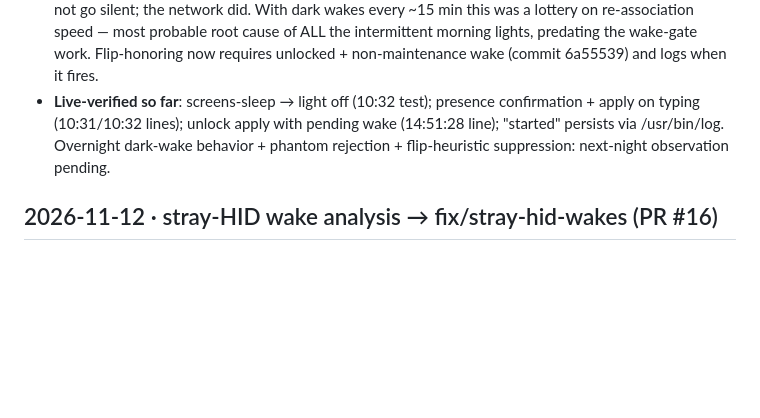
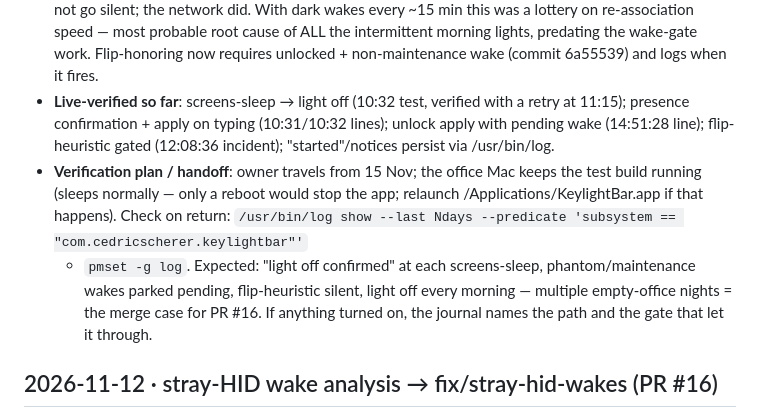
Before and after one commit to z3tt/keylightbar, a Markdown page: docs/NOTES.md, the part around the change. Drawn GitHub-style; blank space fills up the shorter version.

Commit message:
Add multi-night verification plan for the travel window
Generated by Mistral Vibe.
Co-Authored-By: Mistral Vibe <vibe@mistral.ai>

```diff
--- a/docs/NOTES.md
+++ b/docs/NOTES.md
@@ -56,11 +56,21 @@ entry (see AGENTS.md). Releases: https://github.com/z3tt/keylightbar/releases
   speed — most probable root cause of ALL the intermittent morning lights,
   predating the wake-gate work. Flip-honoring now requires unlocked +
   non-maintenance wake (commit 6a55539) and logs when it fires.
-- **Live-verified so far**: screens-sleep → light off (10:32 test);
-  presence confirmation + apply on typing (10:31/10:32 lines); unlock
-  apply with pending wake (14:51:28 line); "started" persists via
-  /usr/bin/log. Overnight dark-wake behavior + phantom rejection +
-  flip-heuristic suppression: next-night observation pending.
+- **Live-verified so far**: screens-sleep → light off (10:32 test, verified
+  with a retry at 11:15); presence confirmation + apply on typing
+  (10:31/10:32 lines); unlock apply with pending wake (14:51:28 line);
+  flip-heuristic gated (12:08:36 incident); "started"/notices persist via
+  /usr/bin/log.
+- **Verification plan / handoff**: owner travels from 15 Nov; the office
+  Mac keeps the test build running (sleeps normally — only a reboot would
+  stop the app; relaunch /Applications/KeylightBar.app if that happens).
+  Check on return:
+  `/usr/bin/log show --last Ndays --predicate 'subsystem == "com.cedricscherer.keylightbar"'`
+  + `pmset -g log`. Expected: "light off confirmed" at each screens-sleep,
+  phantom/maintenance wakes parked pending, flip-heuristic silent, light
+  off every morning — multiple empty-office nights = the merge case for
+  PR #16. If anything turned on, the journal names the path and the gate
+  that let it through.
 
 ## 2026-11-12 · stray-HID wake analysis → fix/stray-hid-wakes (PR #16)
 - **Symptoms**: light on when coming into the office (lid closed, screens
```
